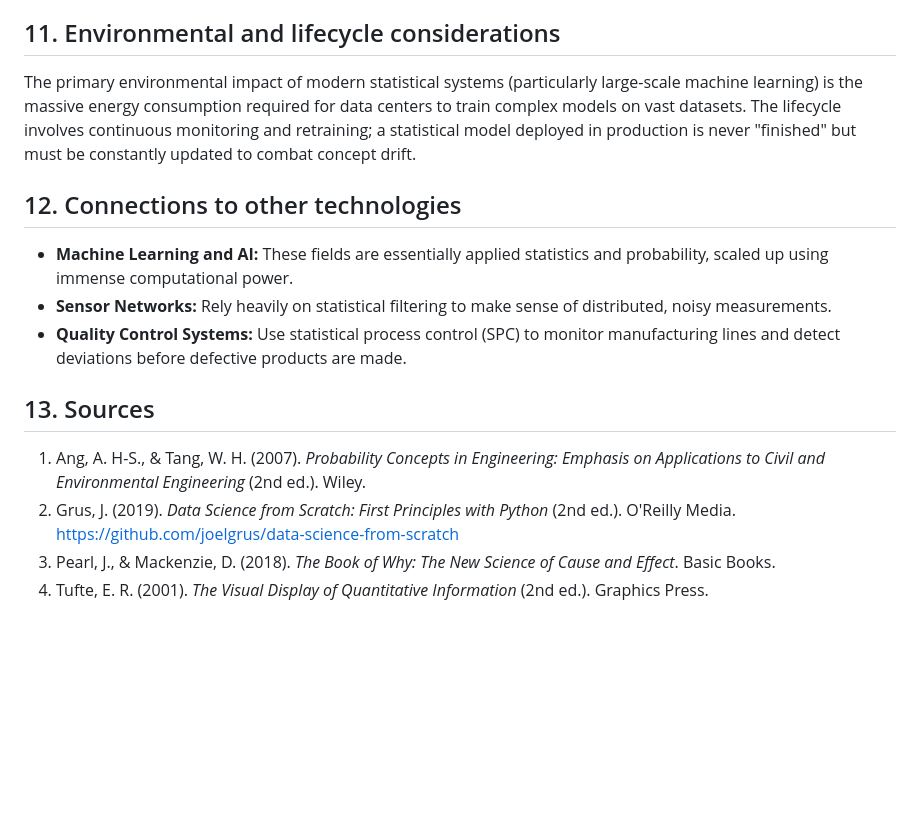
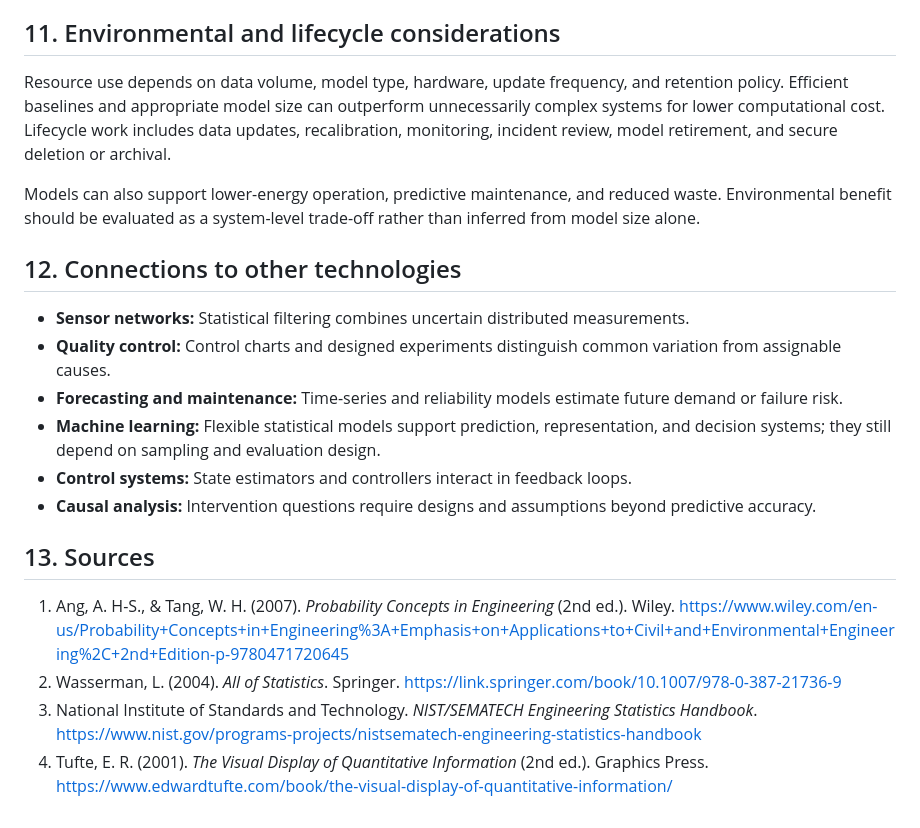
Before and after one commit to Rhodan-lab/principle-to-system, a Markdown page: foundations/04-probability-statistics/technology.md, the part around one of its changes. Rendered like a GitHub page; blank space fills up the shorter version.

```diff
--- a/foundations/04-probability-statistics/technology.md
+++ b/foundations/04-probability-statistics/technology.md
@@ -78,17 +121,22 @@ Efficiency is often evaluated by how quickly the system converges on an accurate
 
 ## 11. Environmental and lifecycle considerations
 
-The primary environmental impact of modern statistical systems (particularly large-scale machine learning) is the massive energy consumption required for data centers to train complex models on vast datasets. The lifecycle involves continuous monitoring and retraining; a statistical model deployed in production is never "finished" but must be constantly updated to combat concept drift.
+Resource use depends on data volume, model type, hardware, update frequency, and retention policy. Efficient baselines and appropriate model size can outperform unnecessarily complex systems for lower computational cost. Lifecycle work includes data updates, recalibration, monitoring, incident review, model retirement, and secure deletion or archival.
+
+Models can also support lower-energy operation, predictive maintenance, and reduced waste. Environmental benefit should be evaluated as a system-level trade-off rather than inferred from model size alone.
 
 ## 12. Connections to other technologies
 
-- **Machine Learning and AI:** These fields are essentially applied statistics and probability, scaled up using immense computational power.
-- **Sensor Networks:** Rely heavily on statistical filtering to make sense of distributed, noisy measurements.
-- **Quality Control Systems:** Use statistical process control (SPC) to monitor manufacturing lines and detect deviations before defective products are made.
+- **Sensor networks:** Statistical filtering combines uncertain distributed measurements.
+- **Quality control:** Control charts and designed experiments distinguish common variation from assignable causes.
+- **Forecasting and maintenance:** Time-series and reliability models estimate future demand or failure risk.
+- **Machine learning:** Flexible statistical models support prediction, representation, and decision systems; they still depend on sampling and evaluation design.
+- **Control systems:** State estimators and controllers interact in feedback loops.
+- **Causal analysis:** Intervention questions require designs and assumptions beyond predictive accuracy.
 
 ## 13. Sources
 
-1. Ang, A. H-S., & Tang, W. H. (2007). *Probability Concepts in Engineering: Emphasis on Applications to Civil and Environmental Engineering* (2nd ed.). Wiley.
-2. Grus, J. (2019). *Data Science from Scratch: First Principles with Python* (2nd ed.). O'Reilly Media. [https://github.com/joelgrus/data-science-from-scratch](https://github.com/joelgrus/data-science-from-scratch)
-3. Pearl, J., & Mackenzie, D. (2018). *The Book of Why: The New Science of Cause and Effect*. Basic Books.
-4. Tufte, E. R. (2001). *The Visual Display of Quantitative Information* (2nd ed.). Graphics Press.
+1. Ang, A. H-S., & Tang, W. H. (2007). *Probability Concepts in Engineering* (2nd ed.). Wiley. https://www.wiley.com/en-us/Probability+Concepts+in+Engineering%3A+Emphasis+on+Applications+to+Civil+and+Environmental+Engineering%2C+2nd+Edition-p-9780471720645
+2. Wasserman, L. (2004). *All of Statistics*. Springer. https://link.springer.com/book/10.1007/978-0-387-21736-9
+3. National Institute of Standards and Technology. *NIST/SEMATECH Engineering Statistics Handbook*. https://www.nist.gov/programs-projects/nistsematech-engineering-statistics-handbook
+4. Tufte, E. R. (2001). *The Visual Display of Quantitative Information* (2nd ed.). Graphics Press. https://www.edwardtufte.com/book/the-visual-display-of-quantitative-information/
```
Also changed, not shown: other parts of foundations/04-probability-statistics/technology.md (+80 -37 lines).
